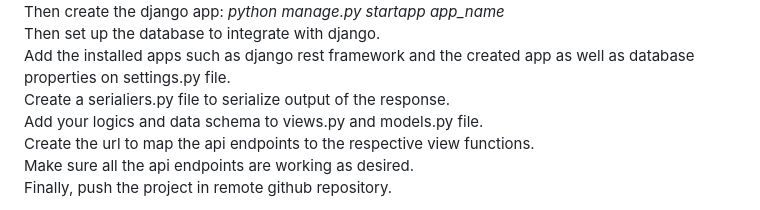
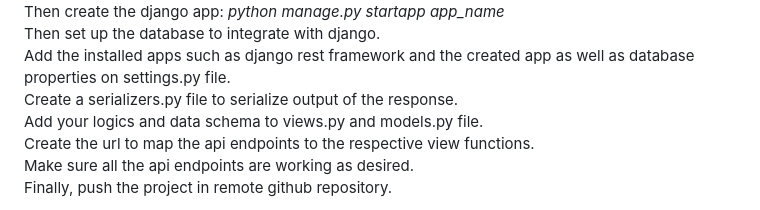
Before and after one commit to anish102/liMS, a Markdown page: README.md, the part around the change. GitHub-like rendering.

```diff
--- a/README.md
+++ b/README.md
@@ -9,7 +9,7 @@ Then create the django project: *django-admin startproject project_name*
 Then create the django app: *python manage.py startapp app_name*
 Then set up the database to integrate with django.
 Add the installed apps such as django rest framework and the created app as well as database properties on settings.py file.
-Create a serialiers.py file to serialize output of the response.
+Create a serializers.py file to serialize output of the response.
 Add your logics and data schema to views.py and models.py file.
 Create the url to map the api endpoints to the respective view functions.
 Make sure all the api endpoints are working as desired.
```
